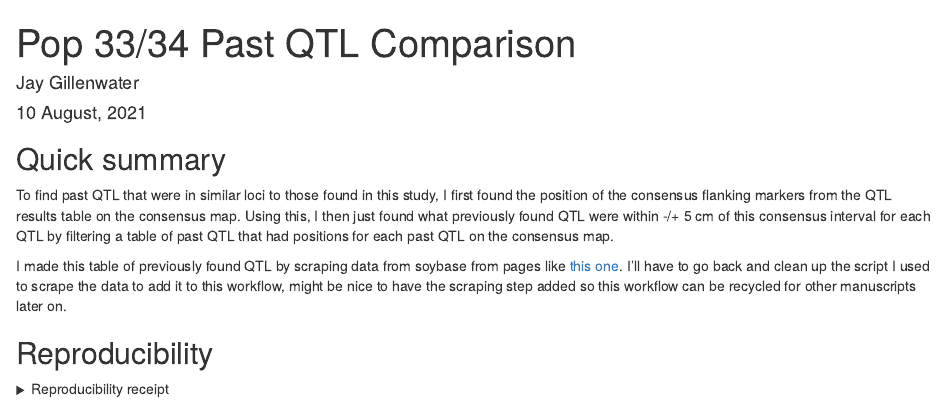
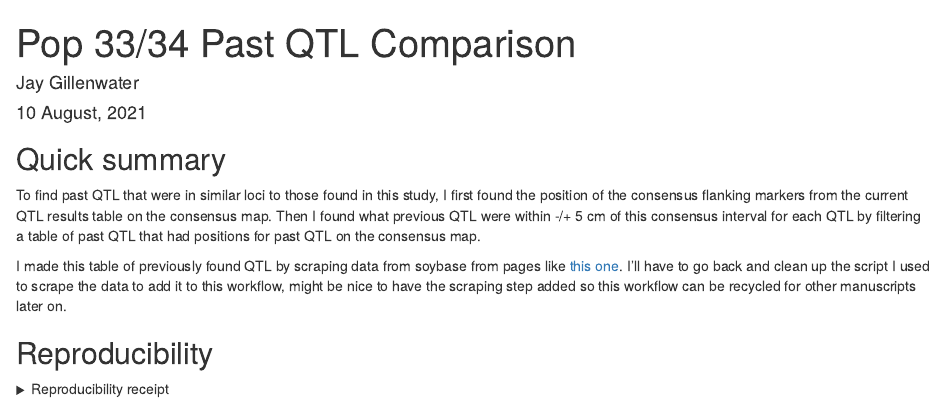
Before and after one commit to jhgille2/QTL_Compare, an R Markdown document (docs/Writeup.Rmd): the page in a window 1100 px wide, from its top. Rendered offline with R 4.5, knitr and Pandoc, with nearby package versions; some code elsewhere in the file could not run offline.

Commit message:
update writeup

````diff
--- a/docs/Writeup.Rmd
+++ b/docs/Writeup.Rmd
@@ -25,7 +25,7 @@ knitr::opts_chunk$set(echo = FALSE)
 ```
 
 ## Quick summary
-To find past QTL that were in similar loci to those found in this study, I first found the position of the consensus flanking markers from the QTL results table on the consensus map. Using this, I then just found what previously found QTL were within -/+ 5 cm of this consensus interval for each QTL by filtering a table of past QTL that had positions for each past QTL on the consensus map.
+To find past QTL that were in similar loci to those found in this study, I first found the position of the consensus flanking markers from the current QTL results table on the consensus map. Then I found what previous QTL were within -/+ 5 cm of this consensus interval for each QTL by filtering a table of past QTL that had positions for past QTL on the consensus map.
 
 I made this table of previously found QTL by scraping data from soybase from pages like [this one](https://www.soybase.org/search/index.php?searchterm=%22Seed+Oil%22&list=bi_parental_qtl_listview). I'll have to go back and clean up the script I used to scrape the data to add it to this workflow, might be nice to have the scraping step added so this workflow can be recycled for other manuscripts later on.
 
````
Also changed, not shown: _targets.R (+1 -1 lines), 3 other files.
